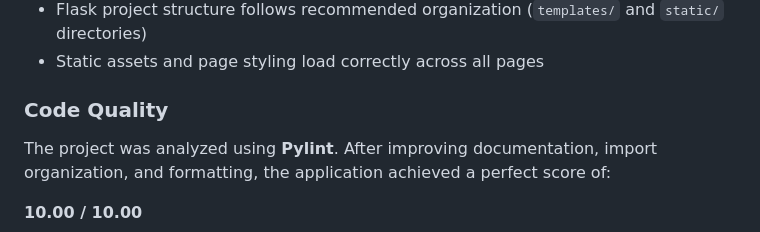
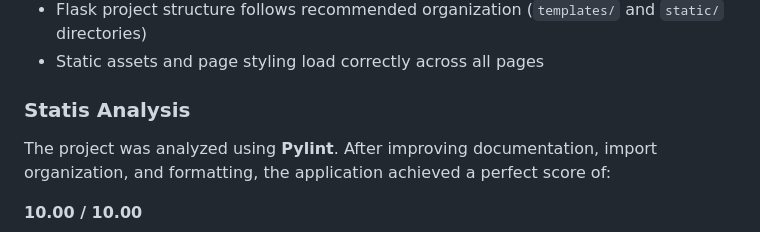
Before and after one commit to jcrosbybuilds/flask-music-studio, a Markdown page: README.md, the part around the change. Rendered like a GitHub page.

Commit message:
Enhanced README.md documentation

```diff
--- a/README.md
+++ b/README.md
@@ -63,7 +63,7 @@ The application was manually tested to verify functionality, HTML structure, nav
 - Flask project structure follows recommended organization (`templates/` and `static/` directories)
 - Static assets and page styling load correctly across all pages
 
-### Code Quality
+### Statis Analysis
 
 The project was analyzed using **Pylint**. After improving documentation, import organization, and formatting, the application achieved a perfect score of:
 
```
